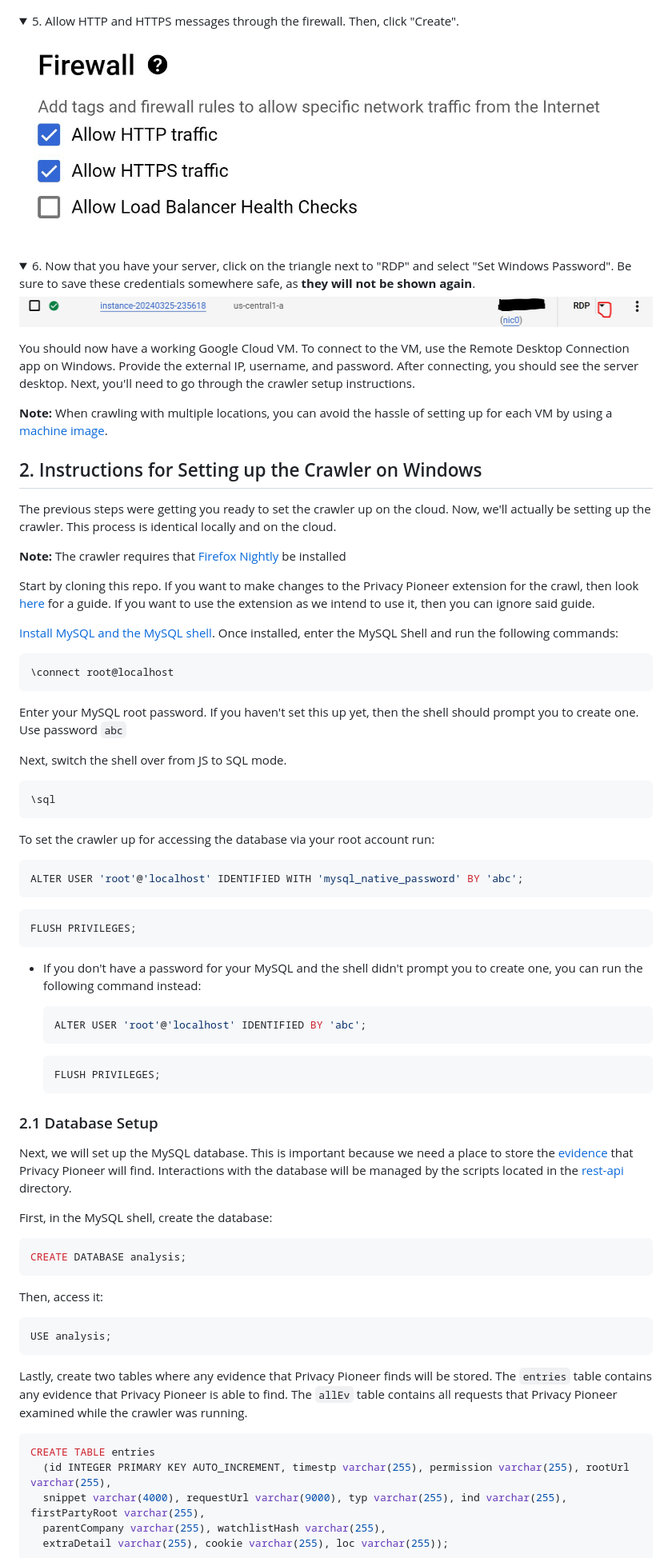
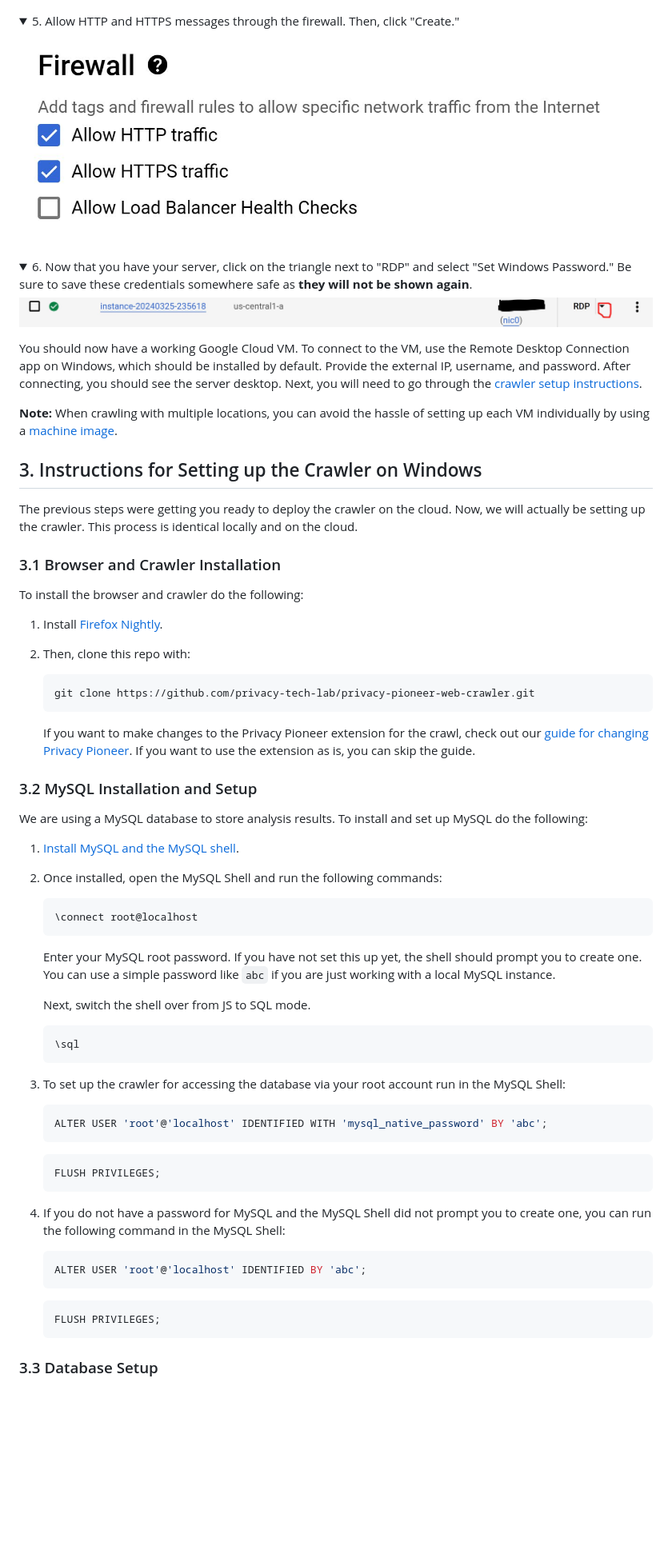
Before and after one commit to privacy-tech-lab/privacy-pioneer-web-crawler, a Markdown page: README.md, the part around one of its changes. Shown at 80% size. GitHub-like rendering; folded sections open; blank space fills up the shorter version.

````diff
--- a/README.md
+++ b/README.md
@@ -46,83 +54,75 @@ This section will outline the necessary steps to create a VM on the cloud. You w
 <img src="documentation/step4-5.JPG" alt="step 4.5">
 </details>
 <details>
-<summary>5. Allow HTTP and HTTPS messages through the firewall. Then, click "Create".</summary>
+<summary>5. Allow HTTP and HTTPS messages through the firewall. Then, click "Create."</summary>
 <img src="documentation/step5.JPG" alt="step 5"/>
 </details>
 <details>
-<summary>6. Now that you have your server, click on the triangle next to "RDP" and select "Set Windows Password". Be sure to save these credentials somewhere safe, as <strong>they will not be shown again</strong>.</summary>
+<summary>6. Now that you have your server, click on the triangle next to "RDP" and select "Set Windows Password." Be sure to save these credentials somewhere safe as <strong>they will not be shown again</strong>.</summary>
 <img src="documentation/step6.JPG" alt="step 6"/>
 </details>
 
-You should now have a working Google Cloud VM. To connect to the VM, use the Remote Desktop Connection app on Windows. Provide the external IP, username, and password. After connecting, you should see the server desktop. Next, you'll need to go through the crawler setup instructions.
+You should now have a working Google Cloud VM. To connect to the VM, use the Remote Desktop Connection app on Windows, which should be installed by default. Provide the external IP, username, and password. After connecting, you should see the server desktop. Next, you will need to go through the [crawler setup instructions](#3-instructions-for-setting-up-the-crawler-on-windows).
 
-**Note:** When crawling with multiple locations, you can avoid the hassle of setting up for each VM by using a [machine image](https://cloud.google.com/compute/docs/machine-images).
+**Note:** When crawling with multiple locations, you can avoid the hassle of setting up each VM individually by using a [machine image](https://cloud.google.com/compute/docs/machine-images).
 
-## 2. Instructions for Setting up the Crawler on Windows
+## 3. Instructions for Setting up the Crawler on Windows
 
-The previous steps were getting you ready to set the crawler up on the cloud. Now, we'll actually be setting up the crawler. This process is identical locally and on the cloud.
+The previous steps were getting you ready to deploy the crawler on the cloud. Now, we will actually be setting up the crawler. This process is identical locally and on the cloud.
 
-**Note:** The crawler requires that [Firefox Nightly](https://www.mozilla.org/en-US/firefox/channel/desktop/) be installed
+### 3.1 Browser and Crawler Installation
 
-Start by cloning this repo. If you want to make changes to the Privacy Pioneer extension for the crawl, then look [here](#4-changing-the-extension-for-a-crawl) for a guide. If you want to use the extension as we intend to use it, then you can ignore said guide.
+To install the browser and crawler do the following:
 
-[Install MySQL and the MySQL shell](https://dev.mysql.com/doc/mysql-shell/8.0/en/mysql-shell-install.html). Once installed, enter the MySQL Shell and run the following commands:
+1. Install [Firefox Nightly](https://www.mozilla.org/en-US/firefox/channel/desktop/).
 
-```bash
-\connect root@localhost
-```
+2. Then, clone this repo with:
 
-Enter your MySQL root password. If you haven't set this up yet, then the shell should prompt you to create one. Use password `abc`
+   ```bash
+   git clone https://github.com/privacy-tech-lab/privacy-pioneer-web-crawler.git
+   ```
 
-Next, switch the shell over from JS to SQL mode.
+   If you want to make changes to the Privacy Pioneer extension for the crawl, check out our [guide for changing Privacy Pioneer](#5-changing-the-extension-for-a-crawl). If you want to use the extension as is, you can skip the guide.
 
-```bash
-\sql
-```
+### 3.2 MySQL Installation and Setup
 
-To set the crawler up for accessing the database via your root account run:
+We are using a MySQL database to store analysis results. To install and set up MySQL do the following:
 
-```sql
-ALTER USER 'root'@'localhost' IDENTIFIED WITH 'mysql_native_password' BY 'abc';
-```
+1. [Install MySQL and the MySQL shell](https://dev.mysql.com/doc/mysql-shell/8.0/en/mysql-shell-install.html).
 
-```sql
-FLUSH PRIVILEGES;
-```
+2. Once installed, open the MySQL Shell and run the following commands:
 
-- If you don't have a password for your MySQL and the shell didn't prompt you to create one, you can run the following command instead:
+   ```bash
+   \connect root@localhost
+   ```
 
-  ```sql
-  ALTER USER 'root'@'localhost' IDENTIFIED BY 'abc';
-  ```
+   Enter your MySQL root password. If you have not set this up yet, the shell should prompt you to create one. You can use a simple password like `abc` if you are just working with a local MySQL instance.
 
-  ```sql
-  FLUSH PRIVILEGES;
-  ```
+   Next, switch the shell over from JS to SQL mode.
 
-### 2.1 Database Setup
+   ```bash
+   \sql
+   ```
 
-Next, we will set up the MySQL database. This is important because we need a place to store the [evidence](https://github.com/privacy-tech-lab/privacy-pioneer?tab=readme-ov-file#7-privacy-practice-analysis) that Privacy Pioneer will find. Interactions with the database will be managed by the scripts located in the [rest-api](https://github.com/privacy-tech-lab/privacy-pioneer-web-crawler/tree/main/rest-api) directory.
+3. To set up the crawler for accessing the database via your root account run in the MySQL Shell:
 
-First, in the MySQL shell, create the database:
+   ```sql
+   ALTER USER 'root'@'localhost' IDENTIFIED WITH 'mysql_native_password' BY 'abc';
+   ```
 
-```sql
-CREATE DATABASE analysis;
-```
+   ```sql
+   FLUSH PRIVILEGES;
+   ```
 
-Then, access it:
+4. If you do not have a password for MySQL and the MySQL Shell did not prompt you to create one, you can run the following command in the MySQL Shell:
 
-```sql
-USE analysis;
-```
+   ```sql
+   ALTER USER 'root'@'localhost' IDENTIFIED BY 'abc';
+   ```
 
-Lastly, create two tables where any evidence that Privacy Pioneer finds will be stored. The `entries` table contains any evidence that Privacy Pioneer is able to find. The `allEv` table contains all requests that Privacy Pioneer examined while the crawler was running.
+   ```sql
+   FLUSH PRIVILEGES;
+   ```
 
-```sql
-CREATE TABLE entries
-  (id INTEGER PRIMARY KEY AUTO_INCREMENT, timestp varchar(255), permission varchar(255), rootUrl varchar(255),
-  snippet varchar(4000), requestUrl varchar(9000), typ varchar(255), ind varchar(255), firstPartyRoot varchar(255),
-  parentCompany varchar(255), watchlistHash varchar(255),
-  extraDetail varchar(255), cookie varchar(255), loc varchar(255));
-```
+### 3.3 Database Setup
 
````
Also changed, not shown: other parts of README.md (+111 -68 lines), documentation/working-crawl.JPG.
